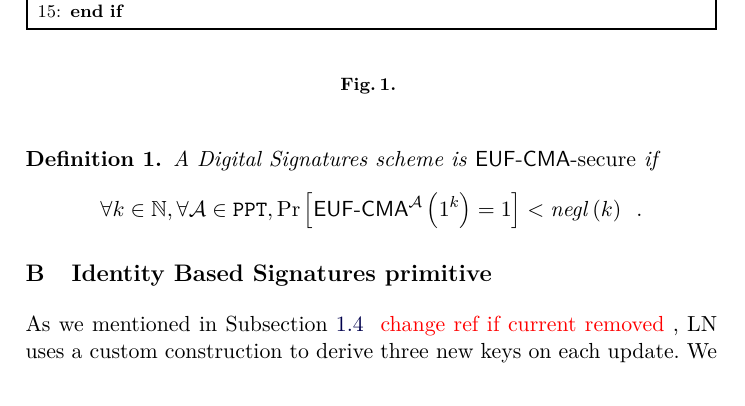
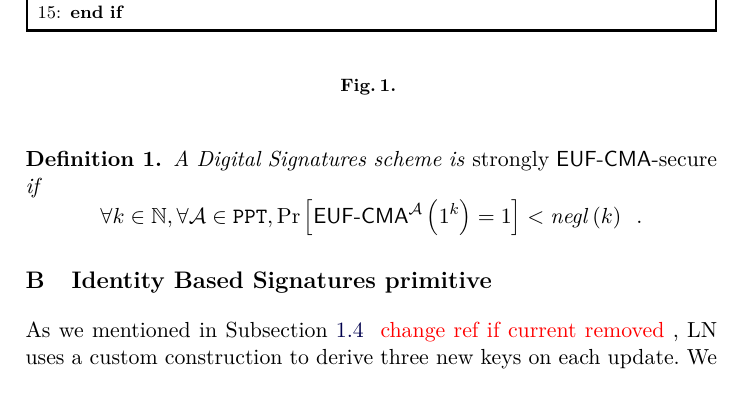
Before and after one commit to OrfeasLitos/PaymentChannels, a LaTeX paper (src/paymentChannels.tex, which reads src/ds.tex): part of page 16 of 77, cut so that both start at the same text. Compiled offline with pdfLaTeX.

Commit message:
Add "strongly" to Digital Sig security definition

```diff
--- a/src/ds.tex
+++ b/src/ds.tex
@@ -55,7 +55,7 @@
     \end{figure}
     \begin{definition}
       \label{def:ds:secure}
-      A Digital Signatures scheme is \emph{\textsf{EUF-CMA}-secure} if
+      A Digital Signatures scheme is \emph{strongly \textsf{EUF-CMA}-secure} if
       \begin{equation*}
         \forall k \in \mathbb{N}, \forall \adversary \in \mathtt{PPT},
         \Pr\left[\mathsf{EUF \mhyphen CMA}^{\adversary}\left(1^k\right) =
```
